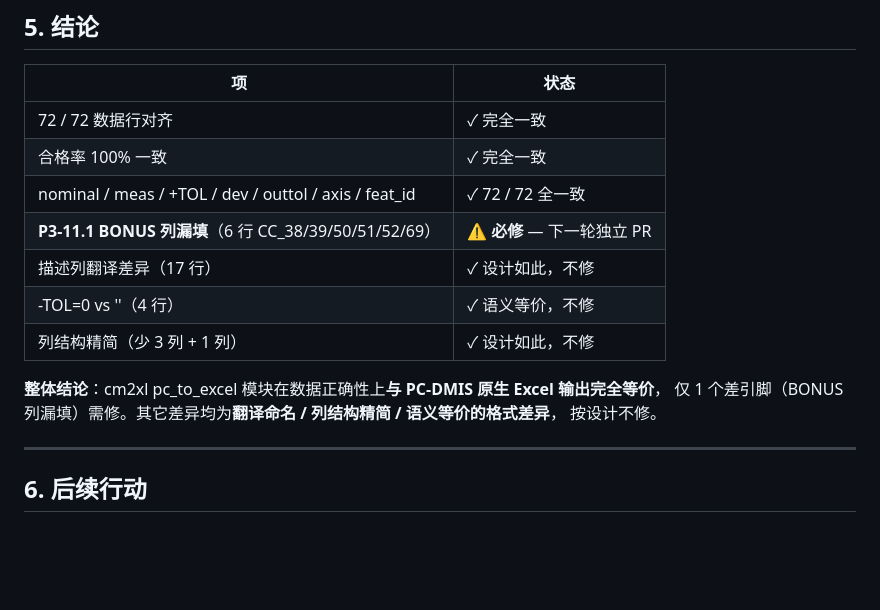
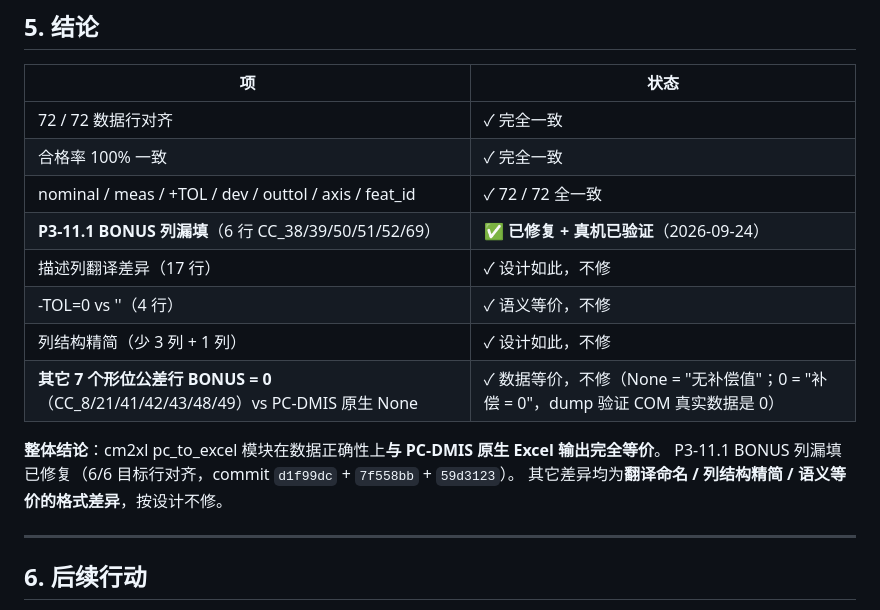
Before and after one commit to MomentarySS/cm2xl, a Markdown page: docs/CMMFILLER_VS_PCDMIS_对比报告_2026-09-24.md, the part around the change. GitHub-like rendering; blank space fills up the shorter version.

```diff
--- a/docs/CMMFILLER_VS_PCDMIS_对比报告_2026-09-24.md
+++ b/docs/CMMFILLER_VS_PCDMIS_对比报告_2026-09-24.md
@@ -159,14 +159,15 @@ cm2xl 漏填 —— **必修**。
 | 72 / 72 数据行对齐 | ✓ 完全一致 |
 | 合格率 100% 一致 | ✓ 完全一致 |
 | nominal / meas / +TOL / dev / outtol / axis / feat_id | ✓ 72 / 72 全一致 |
-| **P3-11.1 BONUS 列漏填**（6 行 CC_38/39/50/51/52/69） | ⚠ **必修** — 下一轮独立 PR |
+| **P3-11.1 BONUS 列漏填**（6 行 CC_38/39/50/51/52/69） | ✅ **已修复 + 真机已验证**（2026-09-24） |
 | 描述列翻译差异（17 行） | ✓ 设计如此，不修 |
 | -TOL=0 vs ''（4 行） | ✓ 语义等价，不修 |
 | 列结构精简（少 3 列 + 1 列） | ✓ 设计如此，不修 |
+| **其它 7 个形位公差行 BONUS = 0**（CC_8/21/41/42/43/48/49）vs PC-DMIS 原生 None | ✓ 数据等价，不修（None = "无补偿值"；0 = "补偿 = 0"，dump 验证 COM 真实数据是 0） |
 
-**整体结论**：cm2xl pc_to_excel 模块在数据正确性上**与 PC-DMIS 原生 Excel 输出完全等价**，
-仅 1 个差引脚（BONUS 列漏填）需修。其它差异均为**翻译命名 / 列结构精简 / 语义等价的格式差异**，
-按设计不修。
+**整体结论**：cm2xl pc_to_excel 模块在数据正确性上**与 PC-DMIS 原生 Excel 输出完全等价**。
+P3-11.1 BONUS 列漏填已修复（6/6 目标行对齐，commit `d1f99dc` + `7f558bb` + `59d3123`）。
+其它差异均为**翻译命名 / 列结构精简 / 语义等价的格式差异**，按设计不修。
 
 ---
 
```
Also changed, not shown: docs/CORE_DEFECT_PLAN.md (+55 -29 lines).
